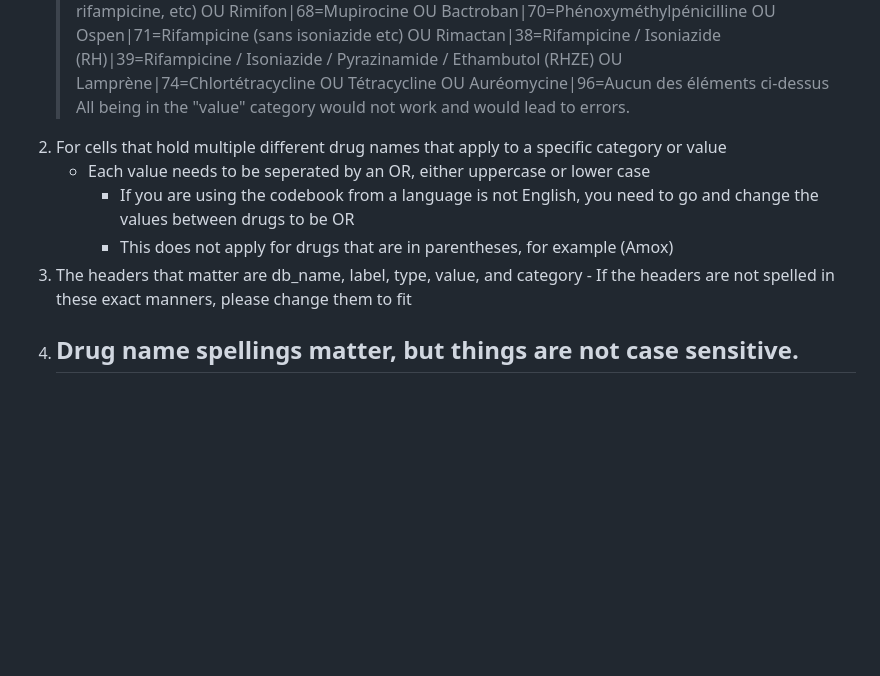
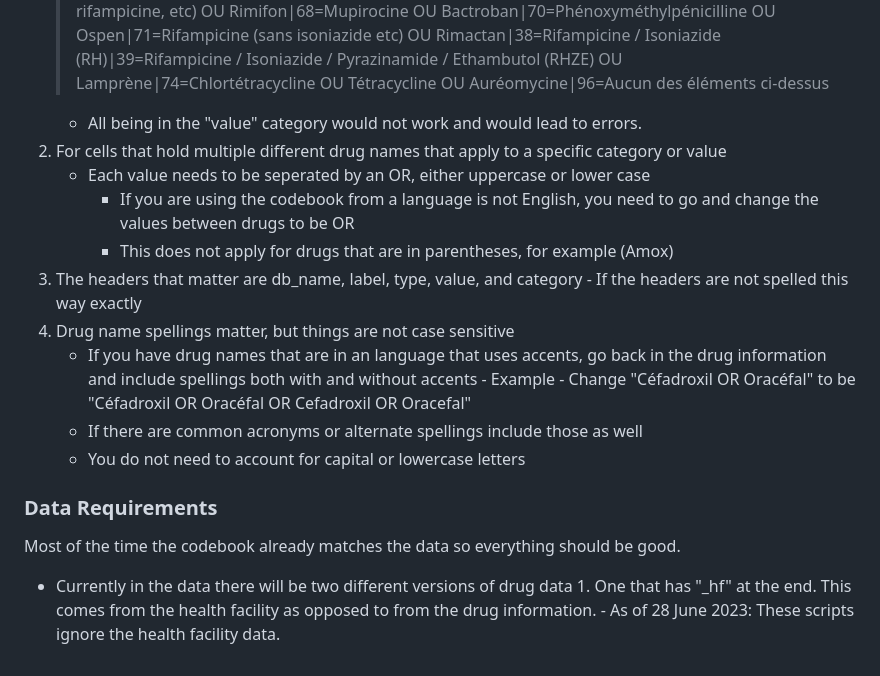
Before and after one commit to clcorrigan/SwissTPH-drug-classification, a Markdown page: README.md, the part around the change. Drawn GitHub-style; blank space fills up the shorter version.

Commit message:
README.md To include data requirements

```diff
--- a/README.md
+++ b/README.md
@@ -58,12 +58,22 @@ Because this project originally was working with the TIMICI data from Kenya, the
 1. Each separate category has it's own row in the codebook. The format is not such that there is one cell that has all the data in one block.
     - For Example:
     > 75=Céfadroxil OU Oracéfal|55=Céfixime OU Oroken OU Ofiken OU Fixim|63=Doxycycline OU Vibra|64=Erythromycine (Ery)|65=Flucloxacilline OU Staphypen OU Flustaph|67=Isoniazide (sans rifampicine, etc) OU Rimifon|68=Mupirocine OU Bactroban|70=Phénoxyméthylpénicilline OU Ospen|71=Rifampicine (sans isoniazide etc) OU Rimactan|38=Rifampicine / Isoniazide (RH)|39=Rifampicine / Isoniazide / Pyrazinamide / Ethambutol (RHZE) OU Lamprène|74=Chlortétracycline OU Tétracycline OU Auréomycine|96=Aucun des éléments ci-dessus
-    All being in the "value" category would not work and would lead to errors.
+    - All being in the "value" category would not work and would lead to errors.
 2. For cells that hold multiple different drug names that apply to a specific category or value
     - Each value needs to be seperated by an OR, either uppercase or lower case
         - If you are using the codebook from a language is not English, you need to go and change the values between drugs to be OR
         - This does not apply for drugs that are in parentheses, for example \(Amox\)
 3. The headers that matter are db_name, label, type, value, and category
-       - If the headers are not spelled in these exact manners, please change them to fit
-4. Drug name spellings matter, but things are not case sensitive.
-     -
+       - If the headers are not spelled this way exactly
+4. Drug name spellings matter, but things are not case sensitive
+    - If you have drug names that are in an language that uses accents, go back in the drug information and include spellings both with and without accents
+          - Example
+              - Change "Céfadroxil OR Oracéfal" to be "Céfadroxil OR Oracéfal OR Cefadroxil OR Oracefal"
+    - If there are common acronyms or alternate spellings include those as well
+    - You do not need to account for capital or lowercase letters
+
+### Data Requirements
+Most of the time the codebook already matches the data so everything should be good.
+- Currently in the data there will be two different versions of drug data
+      1. One that has "_hf" at the end. This comes from the health facility as opposed to from the drug information.
+              - As of 28 June 2023: These scripts ignore the health facility data.
```
